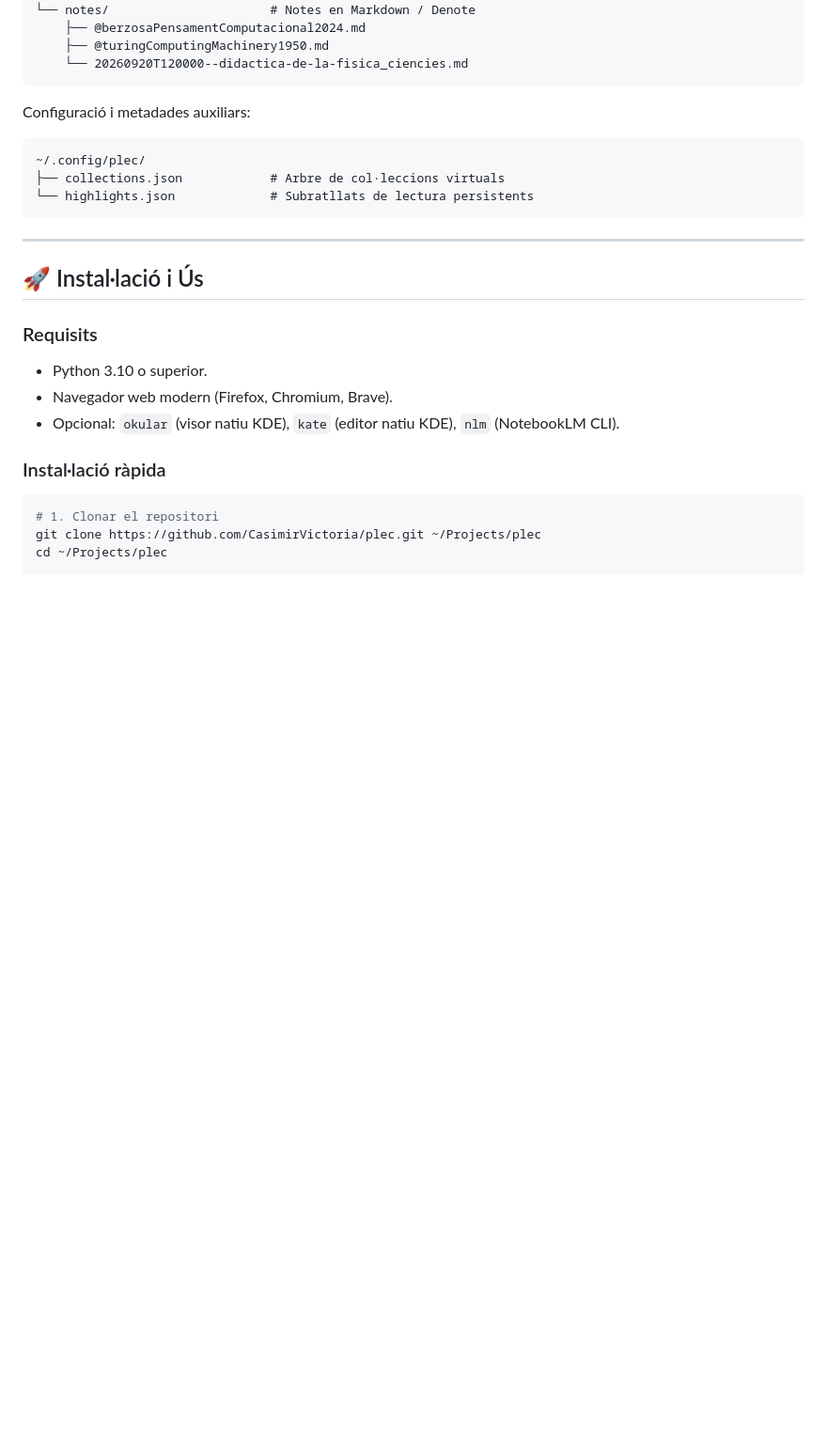
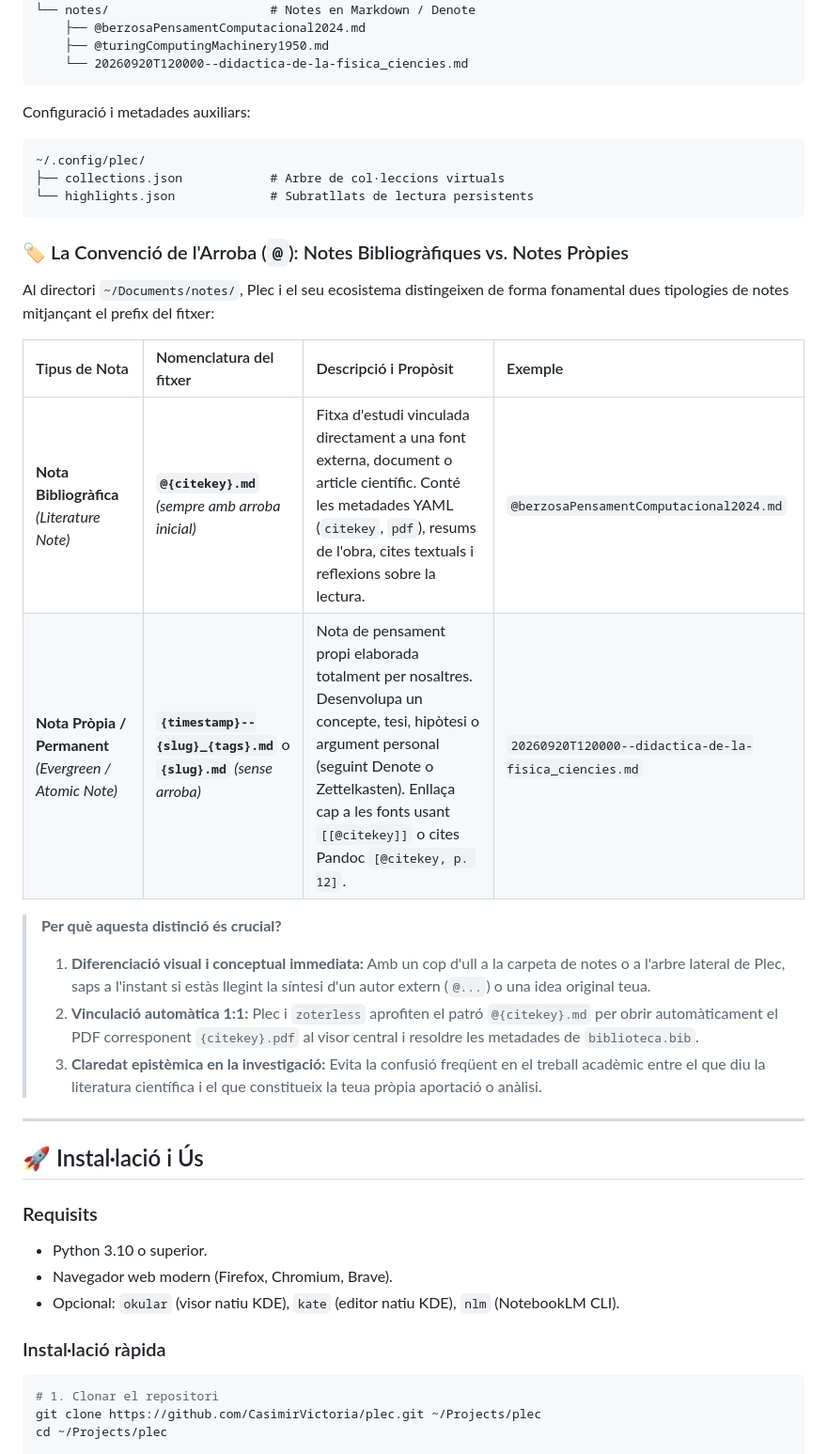
Before and after one commit to CasimirVictoria/faristol, a Markdown page: README.md, the part around the change. Shown at 94% size. GitHub-like rendering; blank space fills up the shorter version.

Commit message:
docs: clarify @ convention for bibliographic literature notes vs self-authored notes

````diff
--- a/README.md
+++ b/README.md
@@ -151,6 +151,20 @@ Configuració i metadades auxiliars:
 └── highlights.json             # Subratllats de lectura persistents
 ```
 
+### 🏷️ La Convenció de l'Arroba (`@`): Notes Bibliogràfiques vs. Notes Pròpies
+
+Al directori `~/Documents/notes/`, Plec i el seu ecosistema distingeixen de forma fonamental dues tipologies de notes mitjançant el prefix del fitxer:
+
+| Tipus de Nota | Nomenclatura del fitxer | Descripció i Propòsit | Exemple |
+| :--- | :--- | :--- | :--- |
+| **Nota Bibliogràfica** *(Literature Note)* | **`@{citekey}.md`** *(sempre amb arroba inicial)* | Fitxa d'estudi vinculada directament a una font externa, document o article científic. Conté les metadades YAML (`citekey`, `pdf`), resums de l'obra, cites textuals i reflexions sobre la lectura. | `@berzosaPensamentComputacional2024.md` |
+| **Nota Pròpia / Permanent** *(Evergreen / Atomic Note)* | **`{timestamp}--{slug}_{tags}.md`** o **`{slug}.md`** *(sense arroba)* | Nota de pensament propi elaborada totalment per nosaltres. Desenvolupa un concepte, tesi, hipòtesi o argument personal (seguint Denote o Zettelkasten). Enllaça cap a les fonts usant `[[@citekey]]` o cites Pandoc `[@citekey, p. 12]`. | `20260920T120000--didactica-de-la-fisica_ciencies.md` |
+
+> **Per què aquesta distinció és crucial?**
+> 1. **Diferenciació visual i conceptual immediata:** Amb un cop d'ull a la carpeta de notes o a l'arbre lateral de Plec, saps a l'instant si estàs llegint la síntesi d'un autor extern (`@...`) o una idea original teua.
+> 2. **Vinculació automàtica 1:1:** Plec i `zoterless` aprofiten el patró `@{citekey}.md` per obrir automàticament el PDF corresponent `{citekey}.pdf` al visor central i resoldre les metadades de `biblioteca.bib`.
+> 3. **Claredat epistèmica en la investigació:** Evita la confusió freqüent en el treball acadèmic entre el que diu la literatura científica i el que constitueix la teua pròpia aportació o anàlisi.
+
 ---
 
 ## 🚀 Instal·lació i Ús
````
